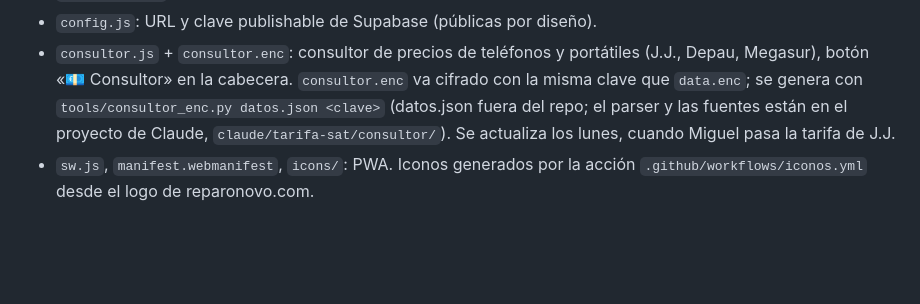
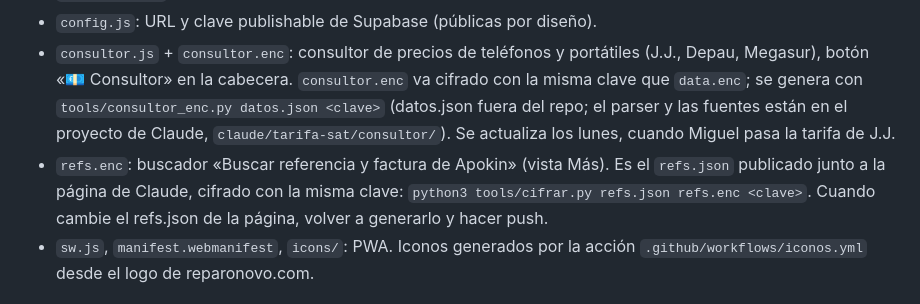
Before and after one commit to ReparoNovo/tarifa-sat, a Markdown page: CLAUDE.md, the part around the change. Drawn GitHub-style; blank space fills up the shorter version.

Commit message:
CLAUDE.md: refs.enc del buscador de Apokin
Co-Authored-By: Claude Opus 5.5 <noreply@anthropic.com>
Claude-Session: https://claude.ai/code/session_01DhBjCYgV4DwLksW4g7YQ2s

```diff
--- a/CLAUDE.md
+++ b/CLAUDE.md
@@ -18,6 +18,7 @@ App interna (PWA) de la tienda Reparo Novo (Priego de Córdoba): tarifa de repar
 - `boot.js` / `boot.css`: login, comprobación de permiso, descifrado de la tarifa y arranque de la página. Oculta `#rn-aviso-app` (aviso que solo debe verse en la página de Claude).
 - `config.js`: URL y clave publishable de Supabase (públicas por diseño).
 - `consultor.js` + `consultor.enc`: consultor de precios de teléfonos y portátiles (J.J., Depau, Megasur), botón «💶 Consultor» en la cabecera. `consultor.enc` va cifrado con la misma clave que `data.enc`; se genera con `tools/consultor_enc.py datos.json <clave>` (datos.json fuera del repo; el parser y las fuentes están en el proyecto de Claude, `claude/tarifa-sat/consultor/`). Se actualiza los lunes, cuando Miguel pasa la tarifa de J.J.
+- `refs.enc`: buscador «Buscar referencia y factura de Apokin» (vista Más). Es el `refs.json` publicado junto a la página de Claude, cifrado con la misma clave: `python3 tools/cifrar.py refs.json refs.enc <clave>`. Cuando cambie el refs.json de la página, volver a generarlo y hacer push.
 - `sw.js`, `manifest.webmanifest`, `icons/`: PWA. Iconos generados por la acción `.github/workflows/iconos.yml` desde el logo de reparonovo.com.
 
 ## Dónde hacer cada cambio
```
